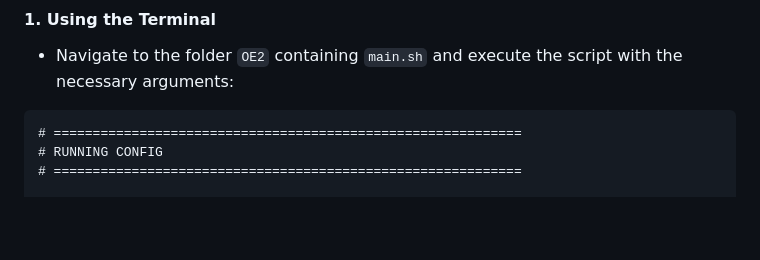
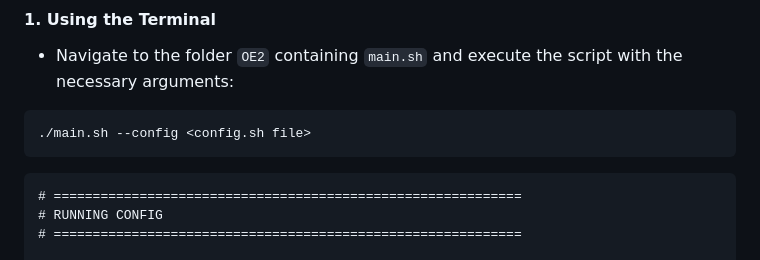
Before and after one commit to mathiashole/identifyMuFa, a Markdown page: README.md, the part around the change. Drawn GitHub-style; blank space fills up the shorter version.

Commit message:
Update OE2 command line execution

````diff
--- a/README.md
+++ b/README.md
@@ -91,6 +91,10 @@ Rscript main.R --no_gff <config.tsv>
 -  Navigate to the folder `OE2` containing `main.sh` and execute the script with the necessary arguments:
 
 ```{bash, eval = FALSE}
+./main.sh --config <config.sh file>
+```
+
+```{bash, eval = FALSE}
 # ============================================================
 # RUNNING CONFIG
 # ============================================================
````
